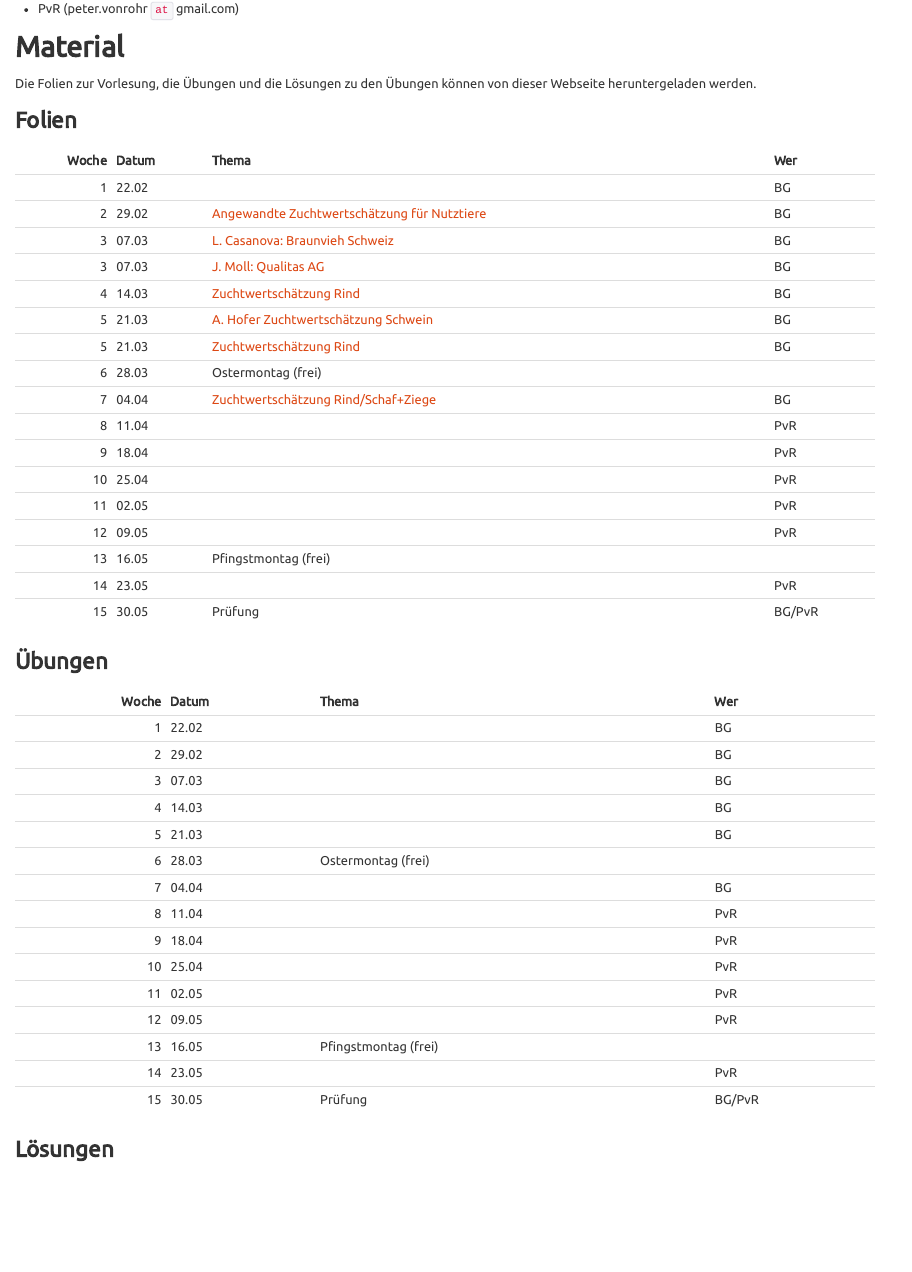
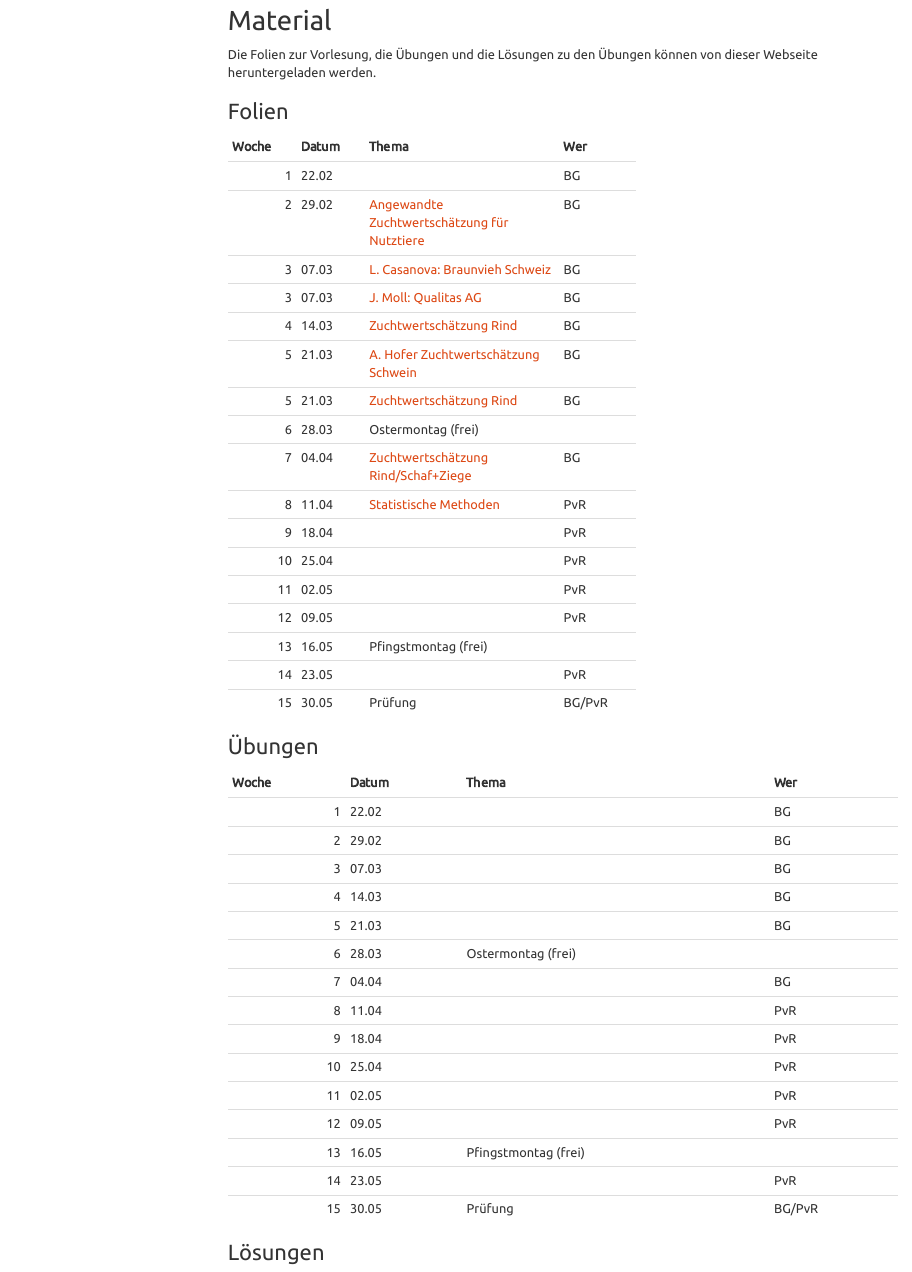
Before and after one commit to charlotte-ngs/GELASM, an R Markdown document (index.Rmd): the page in a window 1100 px wide, from 1010 px down before the commit and from 850 px down after it. The pictures show the output file index.html that the author committed with the source, opened offline; menus at the side of the page are left out.

Commit message:
Added slides for w8 and reference on website

```diff
--- a/index.Rmd
+++ b/index.Rmd
@@ -59,7 +59,7 @@ Die Folien zur Vorlesung, die Übungen und die Lösungen zu den Übungen können
 |     5|21.03 |[Zuchtwertschätzung Rind](http://charlotte-ngs.github.io/GELASM/w5/Slides_20160321.pdf)                     |BG     |
 |     6|28.03 |Ostermontag (frei)   |       |
 |     7|04.04 |[Zuchtwertschätzung Rind/Schaf+Ziege](http://charlotte-ngs.github.io/GELASM/w7/Slides_20160404.pdf)                     |BG     |
-|     8|11.04 |                     |PvR    |
+|     8|11.04 | [Statistische Methoden](http://charlotte-ngs.github.io/GELASM/w8/asmas_w8_v1.pdf)                    |PvR    |
 |     9|18.04 |                     |PvR    |
 |    10|25.04 |                     |PvR    |
 |    11|02.05 |                     |PvR    |
```
Also changed, not shown: index.html, index.Rmd (2 more changed lines).
